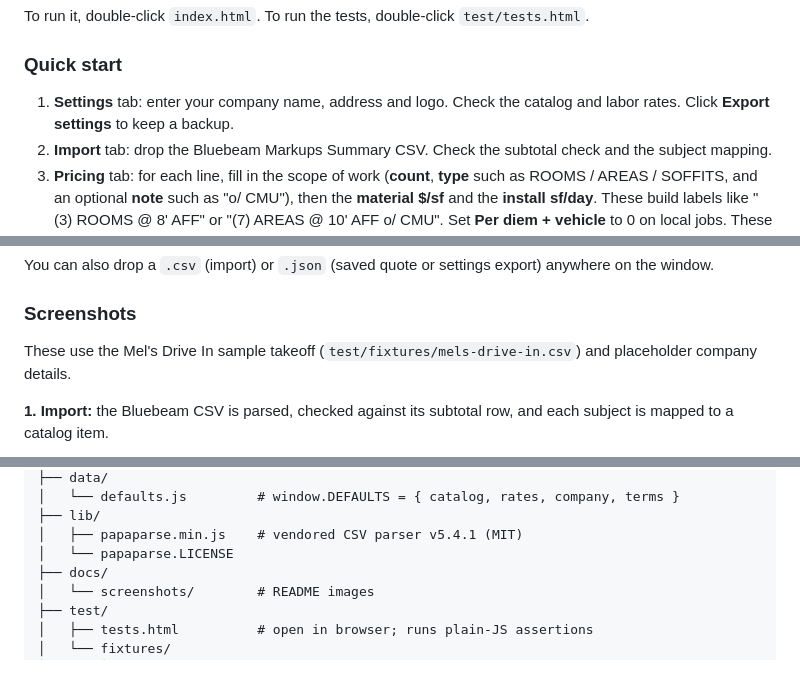
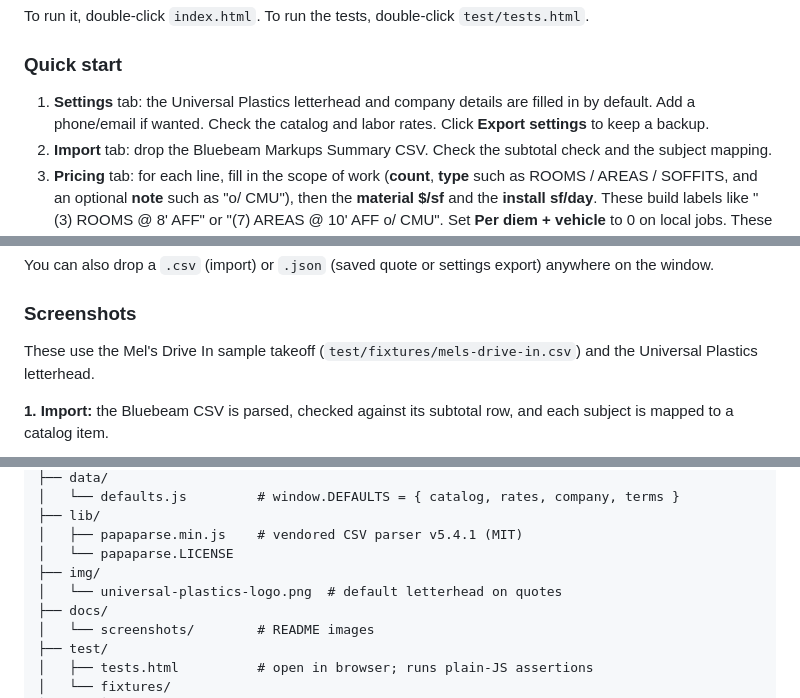
Before and after one commit to sputhuffup-debug/quotemaster, a Markdown page: README.md, 3 parts joined by grey strips. Rendered like a GitHub page; blank space fills up the shorter version.

```diff
--- a/README.md
+++ b/README.md
@@ -19,7 +19,7 @@ To run it, double-click `index.html`. To run the tests, double-click `test/tests
 
 ### Quick start
 
-1. **Settings** tab: enter your company name, address and logo. Check the catalog and labor rates. Click **Export settings** to keep a backup.
+1. **Settings** tab: the Universal Plastics letterhead and company details are filled in by default. Add a phone/email if wanted. Check the catalog and labor rates. Click **Export settings** to keep a backup.
 2. **Import** tab: drop the Bluebeam Markups Summary CSV. Check the subtotal check and the subject mapping.
 3. **Pricing** tab: for each line, fill in the scope of work (**count**, **type** such as ROOMS / AREAS / SOFFITS, and an optional **note** such as "o/ CMU"), then the **material $/sf** and the **install sf/day**. These build labels like "(3) ROOMS @ 8' AFF" or "(7) AREAS @ 10' AFF o/ CMU". Set **Per diem + vehicle** to 0 on local jobs. These start blank, and red fields still need a value.
    - **Total SQ** starts as the Waste Sq Ft from Bluebeam, shown alongside for checking. Type your own number in Total SQ; a value below the takeoff gets a **red border**.
@@ -32,7 +32,7 @@ You can also drop a `.csv` (import) or `.json` (saved quote or settings export)
 
 ### Screenshots
 
-These use the Mel's Drive In sample takeoff (`test/fixtures/mels-drive-in.csv`) and placeholder company details.
+These use the Mel's Drive In sample takeoff (`test/fixtures/mels-drive-in.csv`) and the Universal Plastics letterhead.
 
 **1. Import:** the Bluebeam CSV is parsed, checked against its subtotal row, and each subject is mapped to a catalog item.
 
@@ -83,6 +83,8 @@ revu-quote-builder/
 ├── lib/
 │   ├── papaparse.min.js    # vendored CSV parser v5.4.1 (MIT)
 │   └── papaparse.LICENSE
+├── img/
+│   └── universal-plastics-logo.png  # default letterhead on quotes
 ├── docs/
 │   └── screenshots/        # README images
 ├── test/
```
Also changed, not shown: other parts of README.md (+17 -2 lines), docs/screenshots/4-proposal.png, docs/screenshots/5-internal-takeoff.png, img/universal-plastics-logo.png (added), 9 other files.
